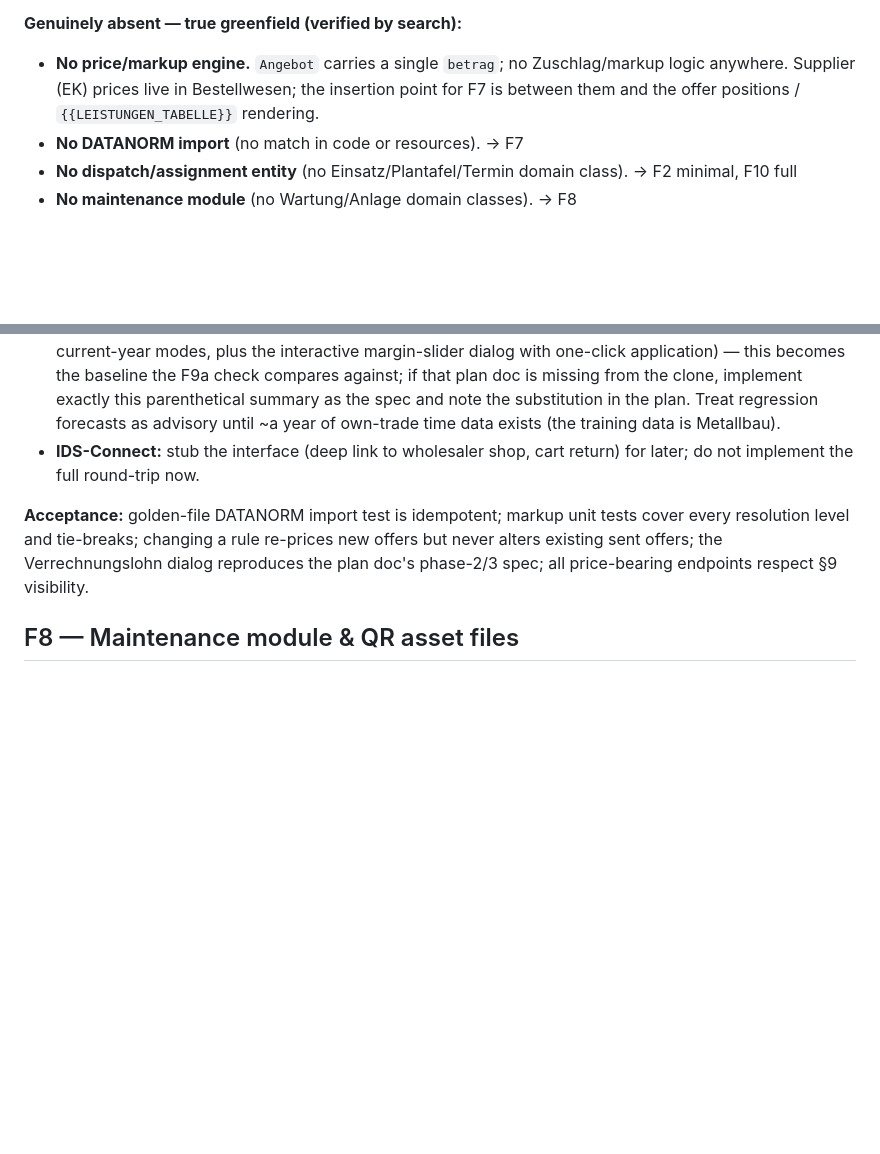
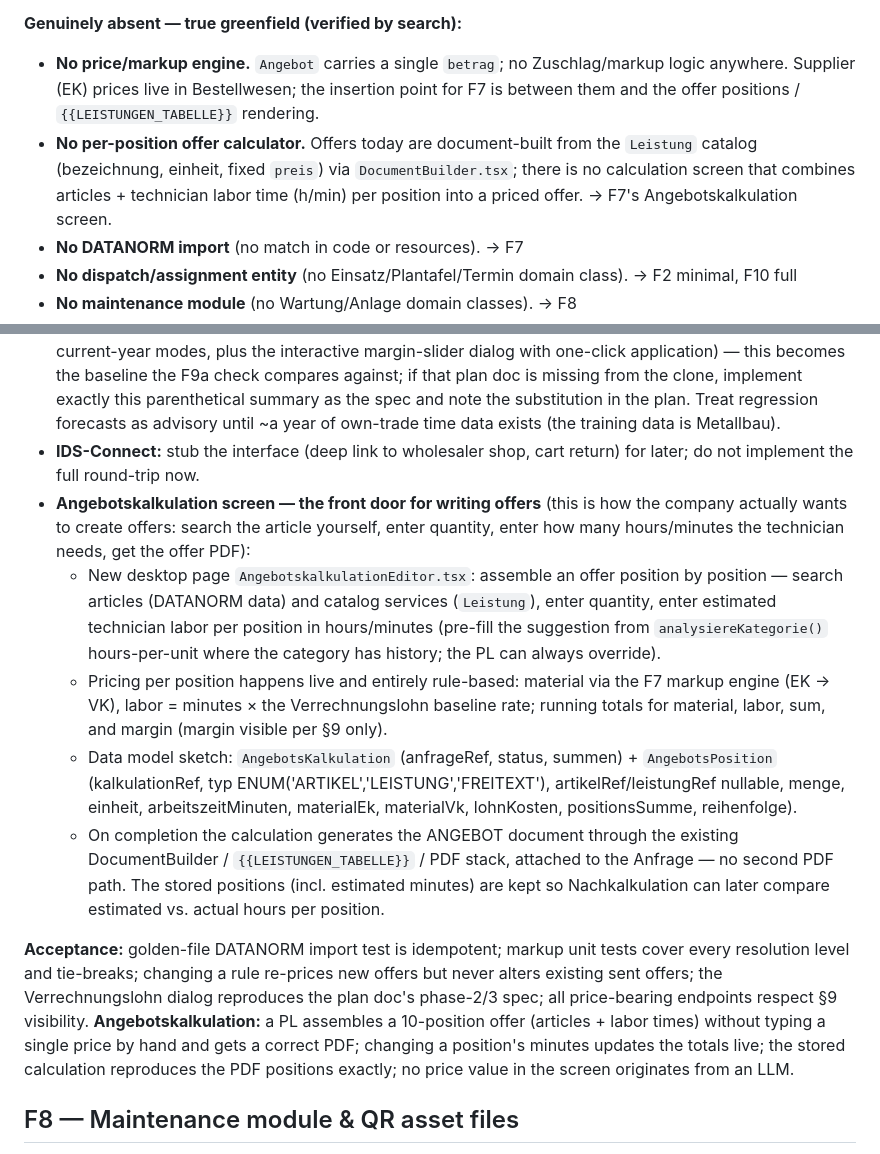
Before and after one commit to Jeff069/my-first-pr, a Markdown page: ED-Elektro/Master-Prompt.md, 2 parts joined by grey strips. Drawn GitHub-style; blank space fills up the shorter version.

Commit message:
F7 um Angebotskalkulations-Maske erweitern
Im Upstream-Code verifiziert: Leistungskatalog, Artikel mit
Lieferantenpreisen, DocumentBuilder mit Angebots-PDF existieren —
aber keine Kalkulationsmaske, die Artikel + Monteurzeit je Position
zu einem bepreisten Angebot verrechnet. Genau diese Maske ist jetzt
Teil von F7: Positionsweise kalkulieren (Artikel suchen, Menge,
h/min mit Vorschlag aus der Stunden-pro-Einheit-Statistik), Lohn
über Verrechnungssatz, Material über Zuschlagsregeln, PDF über den
vorhandenen DocumentBuilder, Positionen für die Nachkalkulation
gespeichert. Aenderungsliste und Kopiervorlagen nachgezogen.

Co-Authored-By: Claude Fable 5 <noreply@anthropic.com>
Claude-Session: https://claude.ai/code/session_01FHyJgvDrmmtNJpCmw1C66B

```diff
--- a/ED-Elektro/Master-Prompt.md
+++ b/ED-Elektro/Master-Prompt.md
@@ -100,6 +100,7 @@ German plural resources under `/api/…` (`/api/angebote`, `/api/projekte`, `/ap
 
 **Genuinely absent — true greenfield (verified by search):**
 - **No price/markup engine.** `Angebot` carries a single `betrag`; no Zuschlag/markup logic anywhere. Supplier (EK) prices live in Bestellwesen; the insertion point for F7 is between them and the offer positions / `{{LEISTUNGEN_TABELLE}}` rendering.
+- **No per-position offer calculator.** Offers today are document-built from the `Leistung` catalog (bezeichnung, einheit, fixed `preis`) via `DocumentBuilder.tsx`; there is no calculation screen that combines articles + technician labor time (h/min) per position into a priced offer. → F7's Angebotskalkulation screen.
 - **No DATANORM import** (no match in code or resources). → F7
 - **No dispatch/assignment entity** (no Einsatz/Plantafel/Termin domain class). → F2 minimal, F10 full
 - **No maintenance module** (no Wartung/Anlage domain classes). → F8
@@ -322,8 +323,13 @@ Deliberate ordering decision: two low-risk warm-up features (F1, F2) come before
 - Offer editor and `{{LEISTUNGEN_TABELLE}}` rendering resolve prices **through the engine** — a catalog position lands in an offer with the correct VK and zero manual steps. Rule changes affect new price resolutions only; stored positions never reprice automatically in any state — drafts get an explicit "Preise aktualisieren" action in the editor, sent offers never change.
 - **Labor pricing:** combine `analysiereKategorie()` hours-per-unit forecasts with configurable hourly rates. **Complete phases 2–3 of `docs/PLAN_VERRECHNUNGSLOHN_RECHNER.md`** (a `VerrechnungslohnService` computing the minimum billable hourly rate from payroll costs + overhead ÷ billable hours, retrospective and current-year modes, plus the interactive margin-slider dialog with one-click application) — this becomes the baseline the F9a check compares against; if that plan doc is missing from the clone, implement exactly this parenthetical summary as the spec and note the substitution in the plan. Treat regression forecasts as advisory until ~a year of own-trade time data exists (the training data is Metallbau).
 - **IDS-Connect:** stub the interface (deep link to wholesaler shop, cart return) for later; do not implement the full round-trip now.
+- **Angebotskalkulation screen — the front door for writing offers** (this is how the company actually wants to create offers: search the article yourself, enter quantity, enter how many hours/minutes the technician needs, get the offer PDF):
+  - New desktop page `AngebotskalkulationEditor.tsx`: assemble an offer position by position — search articles (DATANORM data) and catalog services (`Leistung`), enter quantity, enter estimated technician labor per position in hours/minutes (pre-fill the suggestion from `analysiereKategorie()` hours-per-unit where the category has history; the PL can always override).
+  - Pricing per position happens live and entirely rule-based: material via the F7 markup engine (EK → VK), labor = minutes × the Verrechnungslohn baseline rate; running totals for material, labor, sum, and margin (margin visible per §9 only).
+  - Data model sketch: `AngebotsKalkulation` (anfrageRef, status, summen) + `AngebotsPosition` (kalkulationRef, typ ENUM('ARTIKEL','LEISTUNG','FREITEXT'), artikelRef/leistungRef nullable, menge, einheit, arbeitszeitMinuten, materialEk, materialVk, lohnKosten, positionsSumme, reihenfolge).
+  - On completion the calculation generates the ANGEBOT document through the existing DocumentBuilder / `{{LEISTUNGEN_TABELLE}}` / PDF stack, attached to the Anfrage — no second PDF path. The stored positions (incl. estimated minutes) are kept so Nachkalkulation can later compare estimated vs. actual hours per position.
 
-**Acceptance:** golden-file DATANORM import test is idempotent; markup unit tests cover every resolution level and tie-breaks; changing a rule re-prices new offers but never alters existing sent offers; the Verrechnungslohn dialog reproduces the plan doc's phase-2/3 spec; all price-bearing endpoints respect §9 visibility.
+**Acceptance:** golden-file DATANORM import test is idempotent; markup unit tests cover every resolution level and tie-breaks; changing a rule re-prices new offers but never alters existing sent offers; the Verrechnungslohn dialog reproduces the plan doc's phase-2/3 spec; all price-bearing endpoints respect §9 visibility. **Angebotskalkulation:** a PL assembles a 10-position offer (articles + labor times) without typing a single price by hand and gets a correct PDF; changing a position's minutes updates the totals live; the stored calculation reproduces the PDF positions exactly; no price value in the screen originates from an LLM.
 
 ## F8 — Maintenance module & QR asset files
 
```
Also changed, not shown: ED-Elektro/Aenderungsliste.md (+1 -0 lines), ED-Elektro/Kopiervorlagen.md (+1 -1 lines).
